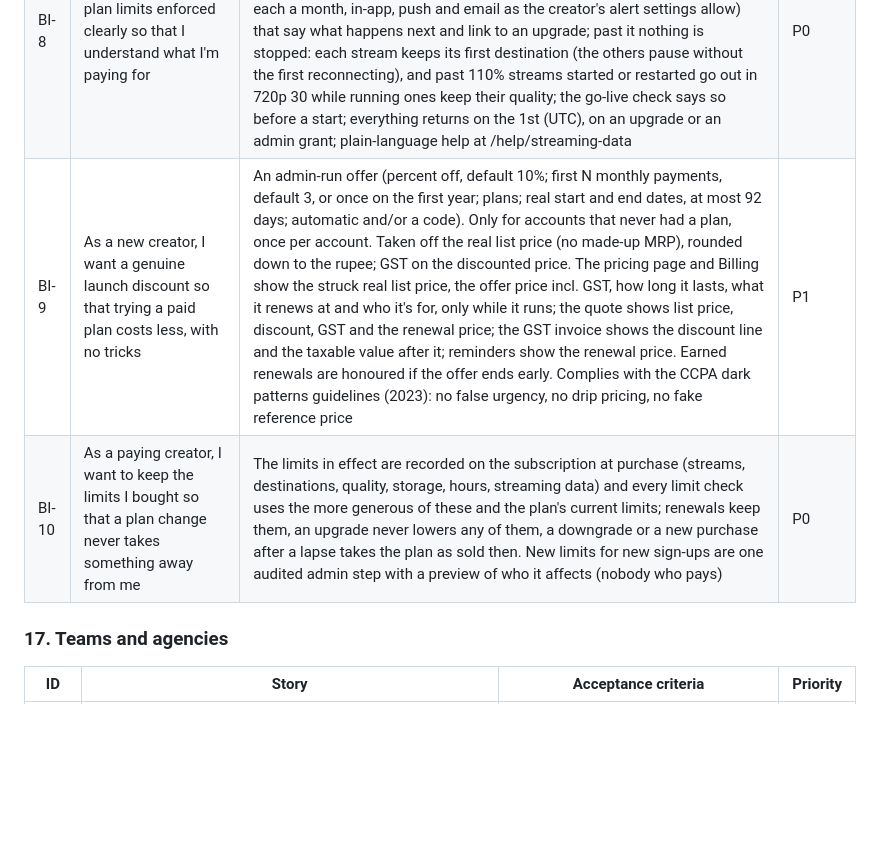
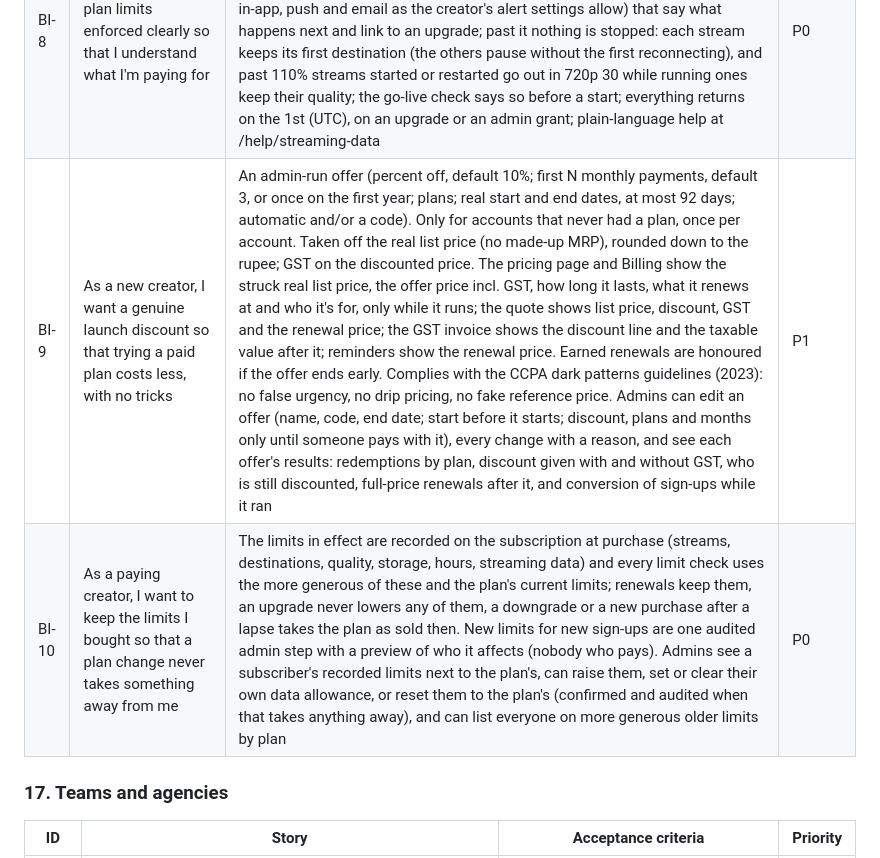
Before and after one commit to sagarrawat/afk-live, a Markdown page: docs/product-spec.md, the part around the change. Drawn GitHub-style; blank space fills up the shorter version.

```diff
--- a/docs/product-spec.md
+++ b/docs/product-spec.md
@@ -307,8 +307,8 @@ CH-3 (pinned and timed messages, "repeating message every N minutes") was droppe
 | BI-6 | As a creator, I want to see my plan, usage, next charge and invoices in one place so that billing has no surprises | Billing page with all four; download every invoice | P0 |
 | BI-7 | As a creator, I want a grace period and reminders when a payment fails so that my streams aren't cut off by a card problem | Retries over several days; reminders; streams stop only after grace ends | P1 |
 | BI-8 | As a creator, I want plan limits enforced clearly so that I understand what I'm paying for | Every blocked action names the limit and the plan that removes it; no limit can be bypassed (e.g. quality via copy mode). Fair use (FO-5): a plan's monthly streaming data allowance is shown as "Streaming data: X of Y GB this month" on Streams and Billing, with alerts at 80%, 100% and 110% (once each a month, in-app, push and email as the creator's alert settings allow) that say what happens next and link to an upgrade; past it nothing is stopped: each stream keeps its first destination (the others pause without the first reconnecting), and past 110% streams started or restarted go out in 720p 30 while running ones keep their quality; the go-live check says so before a start; everything returns on the 1st (UTC), on an upgrade or an admin grant; plain-language help at /help/streaming-data | P0 |
-| BI-9 | As a new creator, I want a genuine launch discount so that trying a paid plan costs less, with no tricks | An admin-run offer (percent off, default 10%; first N monthly payments, default 3, or once on the first year; plans; real start and end dates, at most 92 days; automatic and/or a code). Only for accounts that never had a plan, once per account. Taken off the real list price (no made-up MRP), rounded down to the rupee; GST on the discounted price. The pricing page and Billing show the struck real list price, the offer price incl. GST, how long it lasts, what it renews at and who it's for, only while it runs; the quote shows list price, discount, GST and the renewal price; the GST invoice shows the discount line and the taxable value after it; reminders show the renewal price. Earned renewals are honoured if the offer ends early. Complies with the CCPA dark patterns guidelines (2023): no false urgency, no drip pricing, no fake reference price | P1 |
-| BI-10 | As a paying creator, I want to keep the limits I bought so that a plan change never takes something away from me | The limits in effect are recorded on the subscription at purchase (streams, destinations, quality, storage, hours, streaming data) and every limit check uses the more generous of these and the plan's current limits; renewals keep them, an upgrade never lowers any of them, a downgrade or a new purchase after a lapse takes the plan as sold then. New limits for new sign-ups are one audited admin step with a preview of who it affects (nobody who pays) | P0 |
+| BI-9 | As a new creator, I want a genuine launch discount so that trying a paid plan costs less, with no tricks | An admin-run offer (percent off, default 10%; first N monthly payments, default 3, or once on the first year; plans; real start and end dates, at most 92 days; automatic and/or a code). Only for accounts that never had a plan, once per account. Taken off the real list price (no made-up MRP), rounded down to the rupee; GST on the discounted price. The pricing page and Billing show the struck real list price, the offer price incl. GST, how long it lasts, what it renews at and who it's for, only while it runs; the quote shows list price, discount, GST and the renewal price; the GST invoice shows the discount line and the taxable value after it; reminders show the renewal price. Earned renewals are honoured if the offer ends early. Complies with the CCPA dark patterns guidelines (2023): no false urgency, no drip pricing, no fake reference price. Admins can edit an offer (name, code, end date; start before it starts; discount, plans and months only until someone pays with it), every change with a reason, and see each offer's results: redemptions by plan, discount given with and without GST, who is still discounted, full-price renewals after it, and conversion of sign-ups while it ran | P1 |
+| BI-10 | As a paying creator, I want to keep the limits I bought so that a plan change never takes something away from me | The limits in effect are recorded on the subscription at purchase (streams, destinations, quality, storage, hours, streaming data) and every limit check uses the more generous of these and the plan's current limits; renewals keep them, an upgrade never lowers any of them, a downgrade or a new purchase after a lapse takes the plan as sold then. New limits for new sign-ups are one audited admin step with a preview of who it affects (nobody who pays). Admins see a subscriber's recorded limits next to the plan's, can raise them, set or clear their own data allowance, or reset them to the plan's (confirmed and audited when that takes anything away), and can list everyone on more generous older limits by plan | P0 |
 
 ### 17. Teams and agencies
 
```
Also changed, not shown: docs/operations.md (+41 -7 lines).
